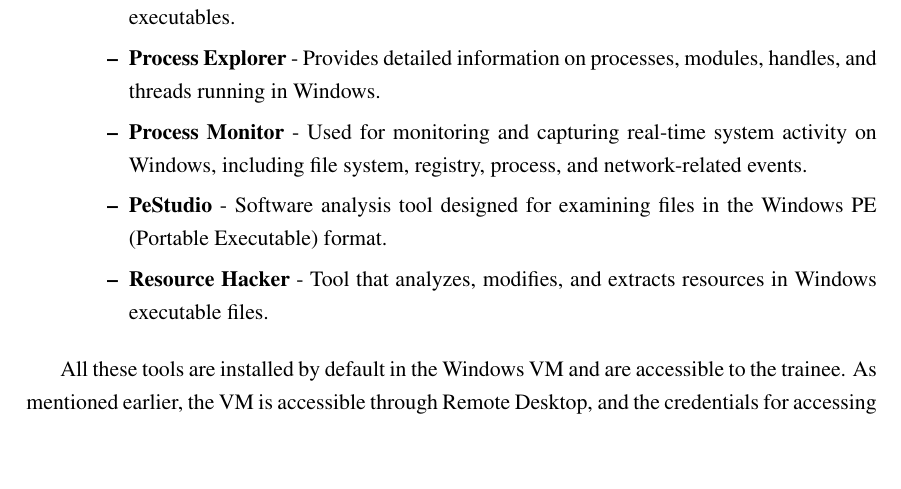
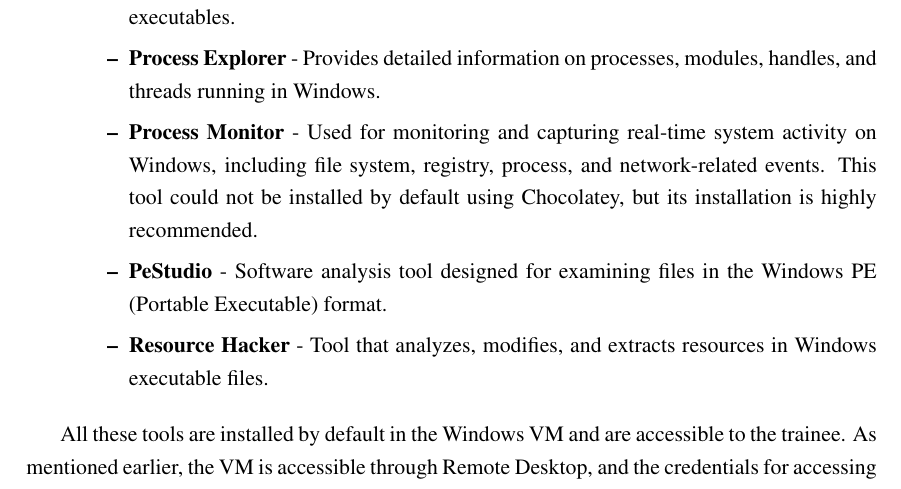
Before and after one commit to 2dukes/Cyber-Range-Framework, a LaTeX thesis (report/meic_thesis.tex, which reads report/chapters/validation.tex): part of page 85 of 129, cut so that both start at the same text, the shorter picture padded with empty space. Compiled offline with pdfLaTeX.

Commit message:
Fix: Bug on Procmon installation on Ransomware scenario.

```diff
--- a/report/chapters/validation.tex
+++ b/report/chapters/validation.tex
@@ -561,7 +561,7 @@
         \item \textbf{IDA Free Version} - Popular tool that allows users to debug, disassemble and decompile binary files.
         \item \textbf{x64dbg} - Debugger and disassembler similar to IDA but designed mostly for Windows executables.
         \item \textbf{Process Explorer} - Provides detailed information on processes, modules, handles, and threads running in Windows.
-        \item \textbf{Process Monitor} - Used for monitoring and capturing real-time system activity on Windows, including file system, registry, process, and network-related events.
+        \item \textbf{Process Monitor} - Used for monitoring and capturing real-time system activity on Windows, including file system, registry, process, and network-related events. This tool could not be installed by default using Chocolatey, but its installation is highly recommended.
         \item \textbf{PeStudio} - Software analysis tool designed for examining files in the Windows PE (Portable Executable) format.
         \item \textbf{Resource Hacker} - Tool that analyzes, modifies, and extracts resources in Windows executable files.
     \end{itemize}
```
Also changed, not shown: project/windows/playbook.yml (+1 -2 lines).
